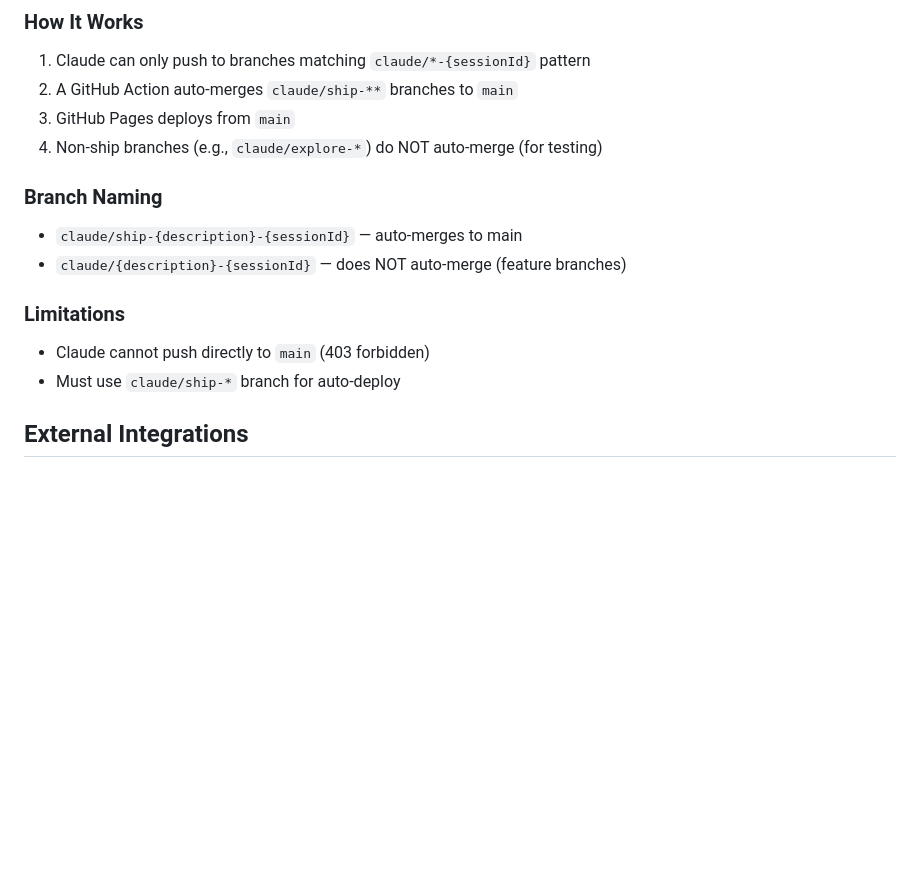
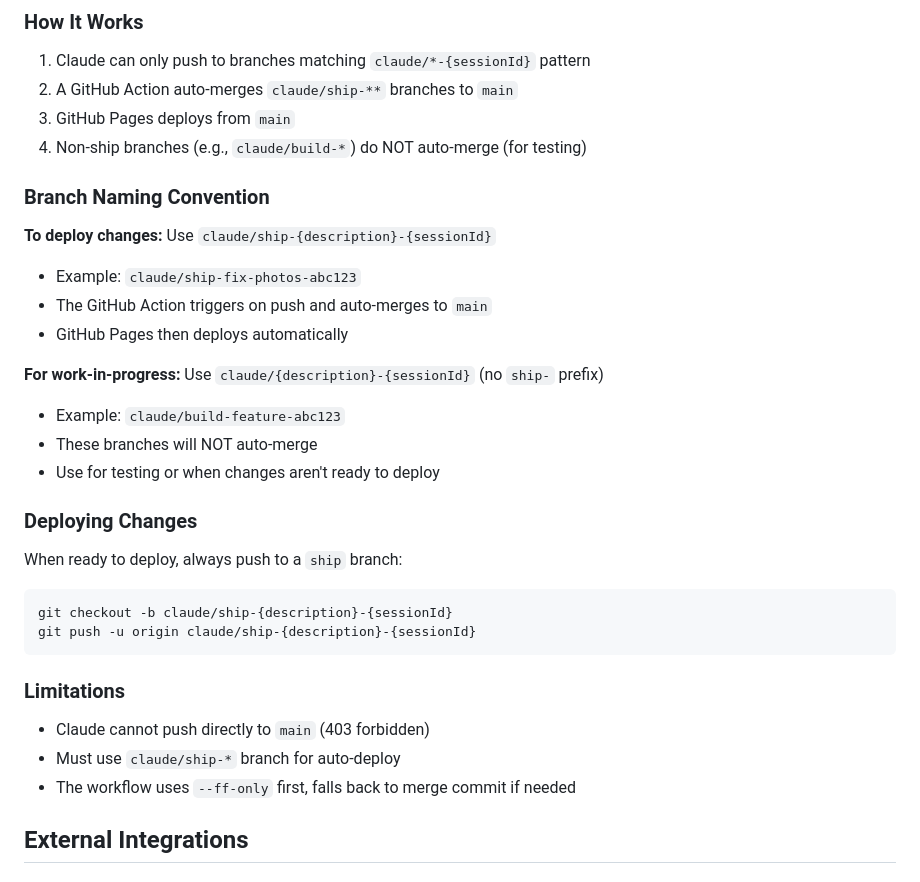
Before and after one commit to jcrigby/trouve-tout, a Markdown page: CLAUDE.md, the part around the change. Drawn GitHub-style; blank space fills up the shorter version.

Commit message:
Document ship branch convention in CLAUDE.md
Clarify that claude/ship-* branches auto-merge to main,
while other claude/* branches do not. Added examples and
deployment instructions.

````diff
--- a/CLAUDE.md
+++ b/CLAUDE.md
@@ -129,15 +129,31 @@ A simple static PWA for searching and browsing a personal tool inventory. Hosted
 1. Claude can only push to branches matching `claude/*-{sessionId}` pattern
 2. A GitHub Action auto-merges `claude/ship-**` branches to `main`
 3. GitHub Pages deploys from `main`
-4. Non-ship branches (e.g., `claude/explore-*`) do NOT auto-merge (for testing)
+4. Non-ship branches (e.g., `claude/build-*`) do NOT auto-merge (for testing)
 
-### Branch Naming
-- `claude/ship-{description}-{sessionId}` — auto-merges to main
-- `claude/{description}-{sessionId}` — does NOT auto-merge (feature branches)
+### Branch Naming Convention
+
+**To deploy changes:** Use `claude/ship-{description}-{sessionId}`
+- Example: `claude/ship-fix-photos-abc123`
+- The GitHub Action triggers on push and auto-merges to `main`
+- GitHub Pages then deploys automatically
+
+**For work-in-progress:** Use `claude/{description}-{sessionId}` (no `ship-` prefix)
+- Example: `claude/build-feature-abc123`
+- These branches will NOT auto-merge
+- Use for testing or when changes aren't ready to deploy
+
+### Deploying Changes
+When ready to deploy, always push to a `ship` branch:
+```bash
+git checkout -b claude/ship-{description}-{sessionId}
+git push -u origin claude/ship-{description}-{sessionId}
+```
 
 ### Limitations
 - Claude cannot push directly to `main` (403 forbidden)
 - Must use `claude/ship-*` branch for auto-deploy
+- The workflow uses `--ff-only` first, falls back to merge commit if needed
 
 ## External Integrations
 
````
